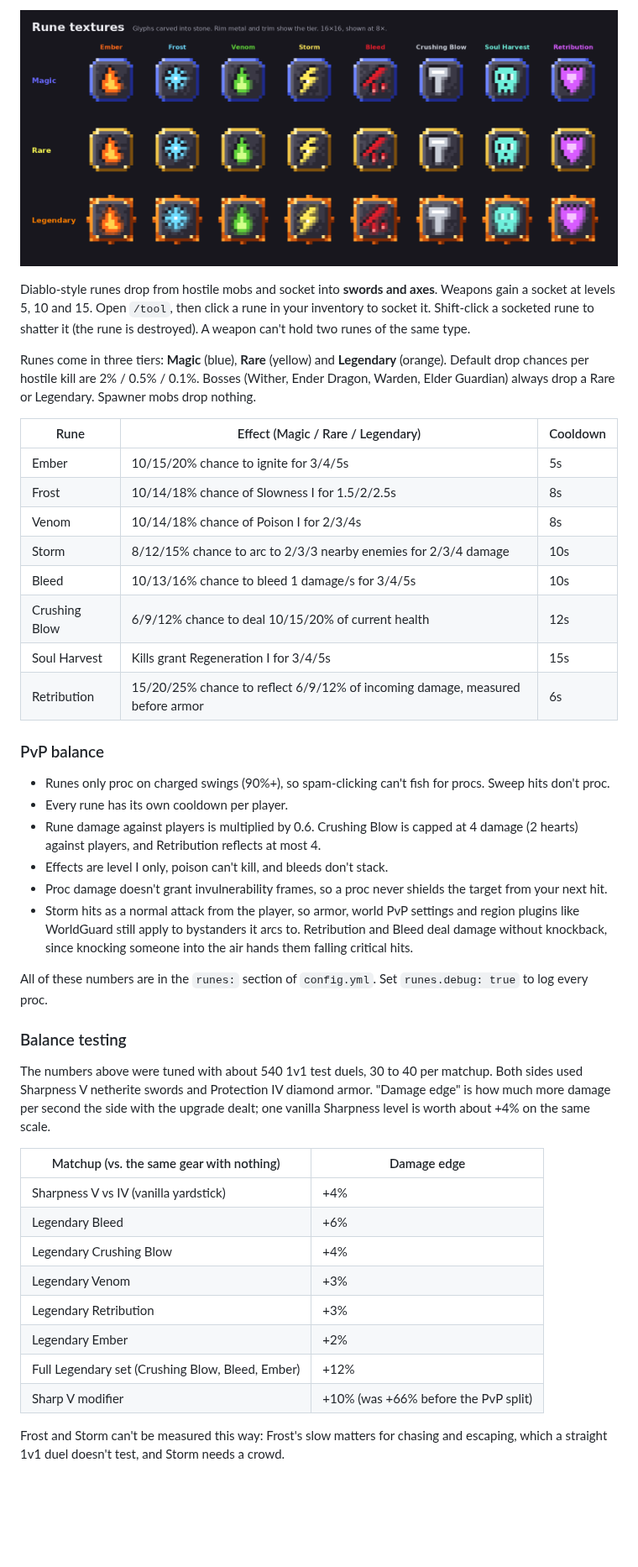
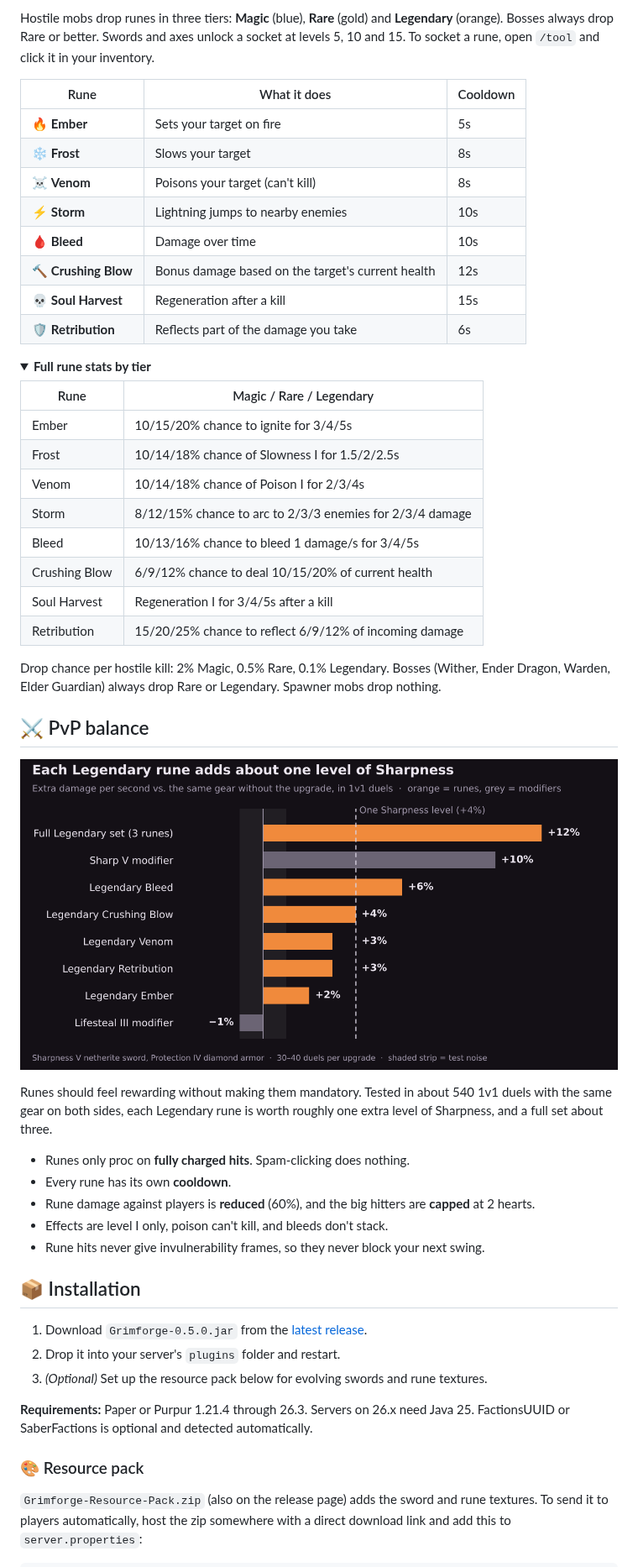
Before and after one commit to Mikeym41/Grimforge, a Markdown page: README.md, the part around one of its changes. Shown at 84% size. Drawn GitHub-style; pictures changed too: docs/images/balance.png (added); folded sections open; blank space fills up the shorter version.

Commit message:
Redesign the README
Add a pixel-art banner, badges, a feature overview, a balance chart and
collapsible sections for full rune stats and config. The banner and
chart are generated from code in art/.

```diff
--- a/README.md
+++ b/README.md
@@ -31,46 +68,56 @@ Max levels, strengths, XP values and the level curve are all in `config.yml`.
 
-![Runes](docs/images/runes.png)
+Hostile mobs drop runes in three tiers: <b>Magic</b> (blue), <b>Rare</b> (gold) and <b>Legendary</b> (orange). Bosses always drop Rare or better. Swords and axes unlock a socket at levels 5, 10 and 15. To socket a rune, open `/tool` and click it in your inventory.
 
-Diablo-style runes drop from hostile mobs and socket into **swords and axes**. Weapons gain a socket at levels 5, 10 and 15. Open `/tool`, then click a rune in your inventory to socket it. Shift-click a socketed rune to shatter it (the rune is destroyed). A weapon can't hold two runes of the same type.
+| Rune | What it does | Cooldown |
+|---|---|---|
+| 🔥 **Ember** | Sets your target on fire | 5s |
+| ❄️ **Frost** | Slows your target | 8s |
+| ☠️ **Venom** | Poisons your target (can't kill) | 8s |
+| ⚡ **Storm** | Lightning jumps to nearby enemies | 10s |
+| 🩸 **Bleed** | Damage over time | 10s |
+| 🔨 **Crushing Blow** | Bonus damage based on the target's current health | 12s |
+| 💀 **Soul Harvest** | Regeneration after a kill | 15s |
+| 🛡️ **Retribution** | Reflects part of the damage you take | 6s |
 
-Runes come in three tiers: **Magic** (blue), **Rare** (yellow) and **Legendary** (orange). Default drop chances per hostile kill are 2% / 0.5% / 0.1%. Bosses (Wither, Ender Dragon, Warden, Elder Guardian) always drop a Rare or Legendary. Spawner mobs drop nothing.
+<details>
+<summary><b>Full rune stats by tier</b></summary>
 
-| Rune | Effect (Magic / Rare / Legendary) | Cooldown |
-|---|---|---|
-| Ember | 10/15/20% chance to ignite for 3/4/5s | 5s |
-| Frost | 10/14/18% chance of Slowness I for 1.5/2/2.5s | 8s |
-| Venom | 10/14/18% chance of Poison I for 2/3/4s | 8s |
-| Storm | 8/12/15% chance to arc to 2/3/3 nearby enemies for 2/3/4 damage | 10s |
-| Bleed | 10/13/16% chance to bleed 1 damage/s for 3/4/5s | 10s |
-| Crushing Blow | 6/9/12% chance to deal 10/15/20% of current health | 12s |
-| Soul Harvest | Kills grant Regeneration I for 3/4/5s | 15s |
-| Retribution | 15/20/25% chance to reflect 6/9/12% of incoming damage, measured before armor | 6s |
+| Rune | Magic / Rare / Legendary |
+|---|---|
+| Ember | 10/15/20% chance to ignite for 3/4/5s |
+| Frost | 10/14/18% chance of Slowness I for 1.5/2/2.5s |
+| Venom | 10/14/18% chance of Poison I for 2/3/4s |
+| Storm | 8/12/15% chance to arc to 2/3/3 enemies for 2/3/4 damage |
+| Bleed | 10/13/16% chance to bleed 1 damage/s for 3/4/5s |
+| Crushing Blow | 6/9/12% chance to deal 10/15/20% of current health |
+| Soul Harvest | Regeneration I for 3/4/5s after a kill |
+| Retribution | 15/20/25% chance to reflect 6/9/12% of incoming damage |
 
-### PvP balance
+Drop chance per hostile kill: 2% Magic, 0.5% Rare, 0.1% Legendary. Bosses (Wither, Ender Dragon, Warden, Elder Guardian) always drop Rare or Legendary. Spawner mobs drop nothing.
 
-- Runes only proc on charged swings (90%+), so spam-clicking can't fish for procs. Sweep hits don't proc.
-- Every rune has its own cooldown per player.
-- Rune damage against players is multiplied by 0.6. Crushing Blow is capped at 4 damage (2 hearts) against players, and Retribution reflects at most 4.
+</details>
+
+## ⚔️ PvP balance
+
+<p align="center"><img src="docs/images/balance.png" width="760" alt="Each Legendary rune adds about one level of Sharpness"></p>
+
+Runes should feel rewarding without making them mandatory. Tested in about 540 1v1 duels with the same gear on both sides, each Legendary rune is worth roughly one extra level of Sharpness, and a full set about three.
+
+- Runes only proc on **fully charged hits**. Spam-clicking does nothing.
+- Every rune has its own **cooldown**.
+- Rune damage against players is **reduced** (60%), and the big hitters are **capped** at 2 hearts.
 - Effects are level I only, poison can't kill, and bleeds don't stack.
-- Proc damage doesn't grant invulnerability frames, so a proc never shields the target from your next hit.
-- Storm hits as a normal attack from the player, so armor, world PvP settings and region plugins like WorldGuard still apply to bystanders it arcs to. Retribution and Bleed deal damage without knockback, since knocking someone into the air hands them falling critical hits.
+- Rune hits never give invulnerability frames, so they never block your next swing.
 
-All of these numbers are in the `runes:` section of `config.yml`. Set `runes.debug: true` to log every proc.
+## 📦 Installation
 
-### Balance testing
+1. Download `Grimforge-0.5.0.jar` from the [latest release](https://github.com/Mikeym41/grimforge/releases/latest).
+2. Drop it into your server's `plugins` folder and restart.
+3. *(Optional)* Set up the resource pack below for evolving swords and rune textures.
 
-The numbers above were tuned with about 540 1v1 test duels, 30 to 40 per matchup. Both sides used Sharpness V netherite swords and Protection IV diamond armor. "Damage edge" is how much more damage per second the side with the upgrade dealt; one vanilla Sharpness level is worth about +4% on the same scale.
+**Requirements:** Paper or Purpur 1.21.4 through 26.3. Servers on 26.x need Java 25. FactionsUUID or SaberFactions is optional and detected automatically.
 
-| Matchup (vs. the same gear with nothing) | Damage edge |
-|---|---|
-| Sharpness V vs IV (vanilla yardstick) | +4% |
-| Legendary Bleed | +6% |
-| Legendary Crushing Blow | +4% |
-| Legendary Venom | +3% |
-| Legendary Retribution | +3% |
-| Legendary Ember | +2% |
-| Full Legendary set (Crushing Blow, Bleed, Ember) | +12% |
-| Sharp V modifier | +10% (was +66% before the PvP split) |
+### 🎨 Resource pack
 
-Frost and Storm can't be measured this way: Frost's slow matters for chasing and escaping, which a straight 1v1 duel doesn't test, and Storm needs a crowd.
+`Grimforge-Resource-Pack.zip` (also on the release page) adds the sword and rune textures. To send it to players automatically, host the zip somewhere with a direct download link and add this to `server.properties`:
 
```
Also changed, not shown: other parts of README.md (+110 -77 lines), docs/images/banner.png (added), 2 other files.
